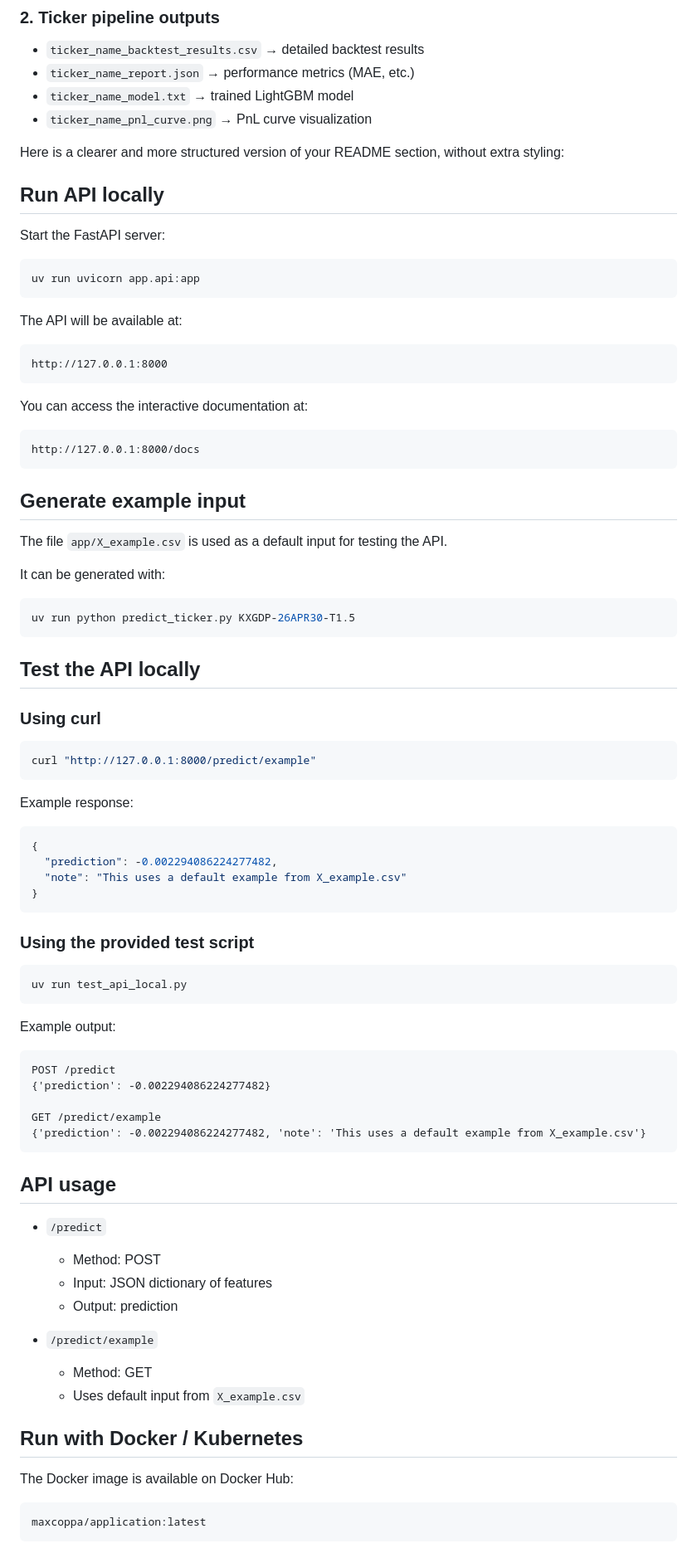
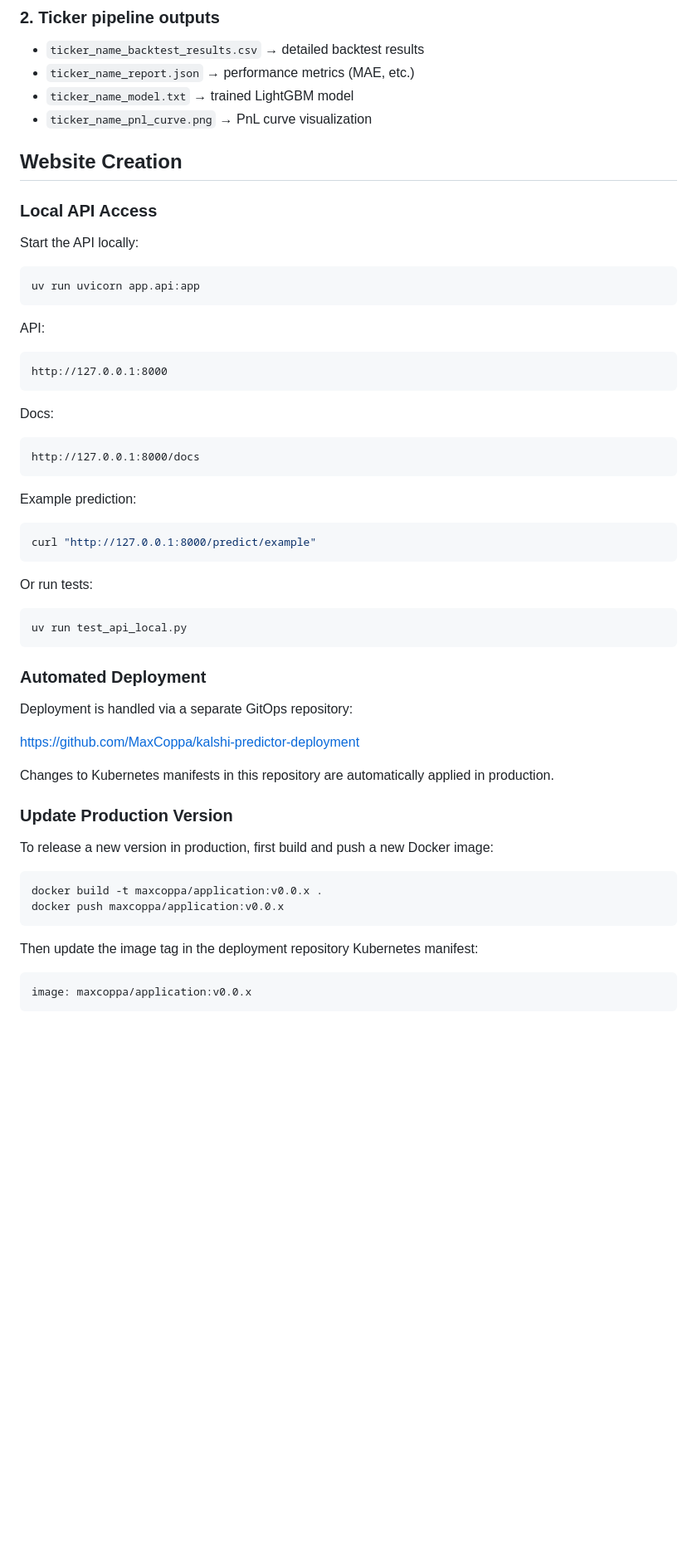
Before and after one commit to MaxCoppa/MLOps-Prediction-Market, a Markdown page: README.md, the part around one of its changes. Shown at 83% size. Drawn GitHub-style; blank space fills up the shorter version.

`````diff
--- a/README.md
+++ b/README.md
@@ -71,91 +71,61 @@ All outputs are saved in the `outputs/` directory (this can be changed via CLI a
 * `ticker_name_model.txt` → trained LightGBM model
 * `ticker_name_pnl_curve.png` → PnL curve visualization
 
-Here is a clearer and more structured version of your README section, without extra styling:
+## Website Creation
 
+### Local API Access
 
-## Run API locally
-
-Start the FastAPI server:
+Start the API locally:
 
 ```bash
 uv run uvicorn app.api:app
+````
+
+API:
+
 ```
-
-The API will be available at:
-
-```text
 http://127.0.0.1:8000
 ```
 
-You can access the interactive documentation at:
+Docs:
 
-```text
+```
 http://127.0.0.1:8000/docs
 ```
 
-## Generate example input
-
-The file `app/X_example.csv` is used as a default input for testing the API.
-
-It can be generated with:
-
-```bash
-uv run python predict_ticker.py KXGDP-26APR30-T1.5
-```
-
-
-## Test the API locally
-
-### Using curl
+Example prediction:
 
 ```bash
 curl "http://127.0.0.1:8000/predict/example"
 ```
 
-Example response:
-
-```json
-{
-  "prediction": -0.002294086224277482,
-  "note": "This uses a default example from X_example.csv"
-}
-```
-
-### Using the provided test script
+Or run tests:
 
 ```bash
 uv run test_api_local.py
 ```
 
-Example output:
+### Automated Deployment
 
-```text
-POST /predict
-{'prediction': -0.002294086224277482}
+Deployment is handled via a separate GitOps repository:
 
-GET /predict/example
-{'prediction': -0.002294086224277482, 'note': 'This uses a default example from X_example.csv'}
+[https://github.com/MaxCoppa/kalshi-predictor-deployment](https://github.com/MaxCoppa/kalshi-predictor-deployment)
+
+Changes to Kubernetes manifests in this repository are automatically applied in production.
+
+
+### Update Production Version
+
+To release a new version in production, first build and push a new Docker image:
+
+```bash
+docker build -t maxcoppa/application:v0.0.x .
+docker push maxcoppa/application:v0.0.x
 ```
 
-## API usage
+Then update the image tag in the deployment repository Kubernetes manifest:
 
-* `/predict`
-
-  * Method: POST
-  * Input: JSON dictionary of features
-  * Output: prediction
-
-* `/predict/example`
-
-  * Method: GET
-  * Uses default input from `X_example.csv`
-
-## Run with Docker / Kubernetes
-
-The Docker image is available on Docker Hub:
-
-```text
-maxcoppa/application:latest
+```yaml
+image: maxcoppa/application:v0.0.x
 ```
 
`````
Also changed, not shown: other parts of README.md (+8 -24 lines).
